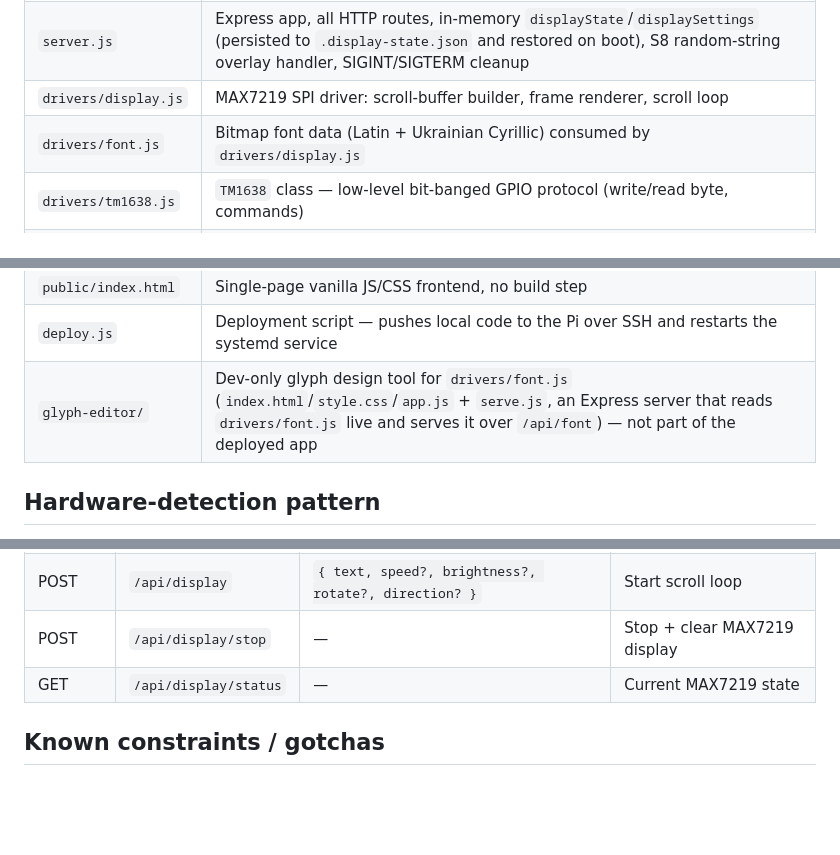
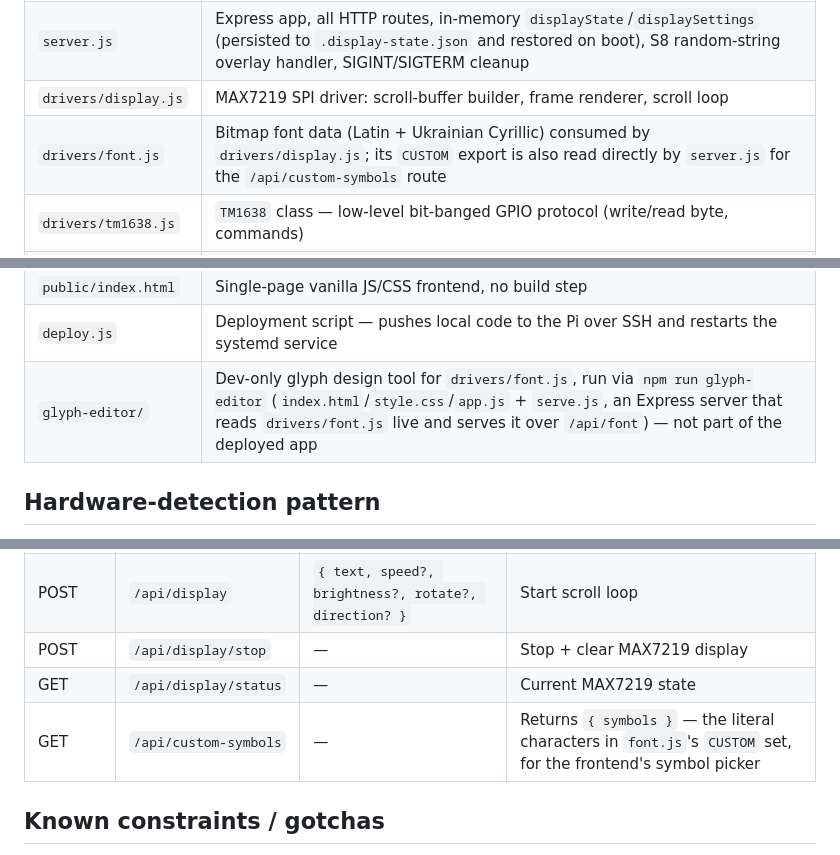
Before and after one commit to oleksiisedun/rpi-dashboard, a Markdown page: CLAUDE.md, 3 parts joined by grey strips. GitHub-like rendering; blank space fills up the shorter version.

Commit message:
Update CLAUDE.md for the custom-symbol-picker route and glyph-editor command
Documents the /api/custom-symbols route, font.js's CUSTOM export being
read directly by server.js, and the npm run glyph-editor launch command —
all of which were missing from the project context file.

Co-Authored-By: Claude Sonnet 4.6 <noreply@anthropic.com>
Claude-Session: https://claude.ai/code/session_011918m4SXpjXWKn4eiSPEdQ

```diff
--- a/CLAUDE.md
+++ b/CLAUDE.md
@@ -18,7 +18,7 @@ setup steps live in `README.md`; this file is about the code.
 | `config.js` | Single place for tunable values (durations, intervals, default display settings, GPIO pins, ports, secret defaults, deploy path/exclusions) used by `server.js`/`display.js`/`keypad.js`/`deploy.js`. Hardware protocol constants (register addresses, command bytes) stay local to their driver files instead |
 | `server.js` | Express app, all HTTP routes, in-memory `displayState`/`displaySettings` (persisted to `.display-state.json` and restored on boot), S8 random-string overlay handler, SIGINT/SIGTERM cleanup |
 | `drivers/display.js` | MAX7219 SPI driver: scroll-buffer builder, frame renderer, scroll loop |
-| `drivers/font.js` | Bitmap font data (Latin + Ukrainian Cyrillic) consumed by `drivers/display.js` |
+| `drivers/font.js` | Bitmap font data (Latin + Ukrainian Cyrillic) consumed by `drivers/display.js`; its `CUSTOM` export is also read directly by `server.js` for the `/api/custom-symbols` route |
 | `drivers/tm1638.js` | `TM1638` class — low-level bit-banged GPIO protocol (write/read byte, commands) |
 | `drivers/audio.js` | `mpg123` wrapper: probes for the binary at load (hardware-detection pattern), `playRandom(folder)` picks and spawns a random `.mp3` |
 | `keypad.js` | Owns the `TM1638` instance, polls buttons at `config.js`'s `POLL_INTERVAL_MS`, debounces button edges, shows TOTP on digits on S1 for `TOTP_SHOW_DURATION_MS`, plays a random sound from `sounds/S6/` on S6 and `sounds/S5/` on S5, restarts the `rpi-dashboard` service via `sudo systemctl restart` on S7, fires registered callbacks on S2 (`onS2Press`) and S8 (`onS8Press`) |
@@ -28,7 +28,7 @@ setup steps live in `README.md`; this file is about the code.
 | `.display-state.json` | Runtime snapshot of `displayState`/`displaySettings`, written on every `/api/display` start/stop and reloaded on boot so the matrix resumes its last text after a restart. Gitignored and excluded from `deploy.js` (per-machine runtime state, like `.env` — pushing the dev machine's copy would clobber the Pi's actual state) |
 | `public/index.html` | Single-page vanilla JS/CSS frontend, no build step |
 | `deploy.js` | Deployment script — pushes local code to the Pi over SSH and restarts the systemd service |
-| `glyph-editor/` | Dev-only glyph design tool for `drivers/font.js` (`index.html`/`style.css`/`app.js` + `serve.js`, an Express server that reads `drivers/font.js` live and serves it over `/api/font`) — not part of the deployed app |
+| `glyph-editor/` | Dev-only glyph design tool for `drivers/font.js`, run via `npm run glyph-editor` (`index.html`/`style.css`/`app.js` + `serve.js`, an Express server that reads `drivers/font.js` live and serves it over `/api/font`) — not part of the deployed app |
 
 ## Hardware-detection pattern
 
@@ -71,6 +71,7 @@ Runs on `:3000`. No test suite or linter is configured in this project.
 | POST | `/api/display` | `{ text, speed?, brightness?, rotate?, direction? }` | Start scroll loop |
 | POST | `/api/display/stop` | — | Stop + clear MAX7219 display |
 | GET  | `/api/display/status` | — | Current MAX7219 state |
+| GET  | `/api/custom-symbols` | — | Returns `{ symbols }` — the literal characters in `font.js`'s `CUSTOM` set, for the frontend's symbol picker |
 
 ## Known constraints / gotchas
 
```
